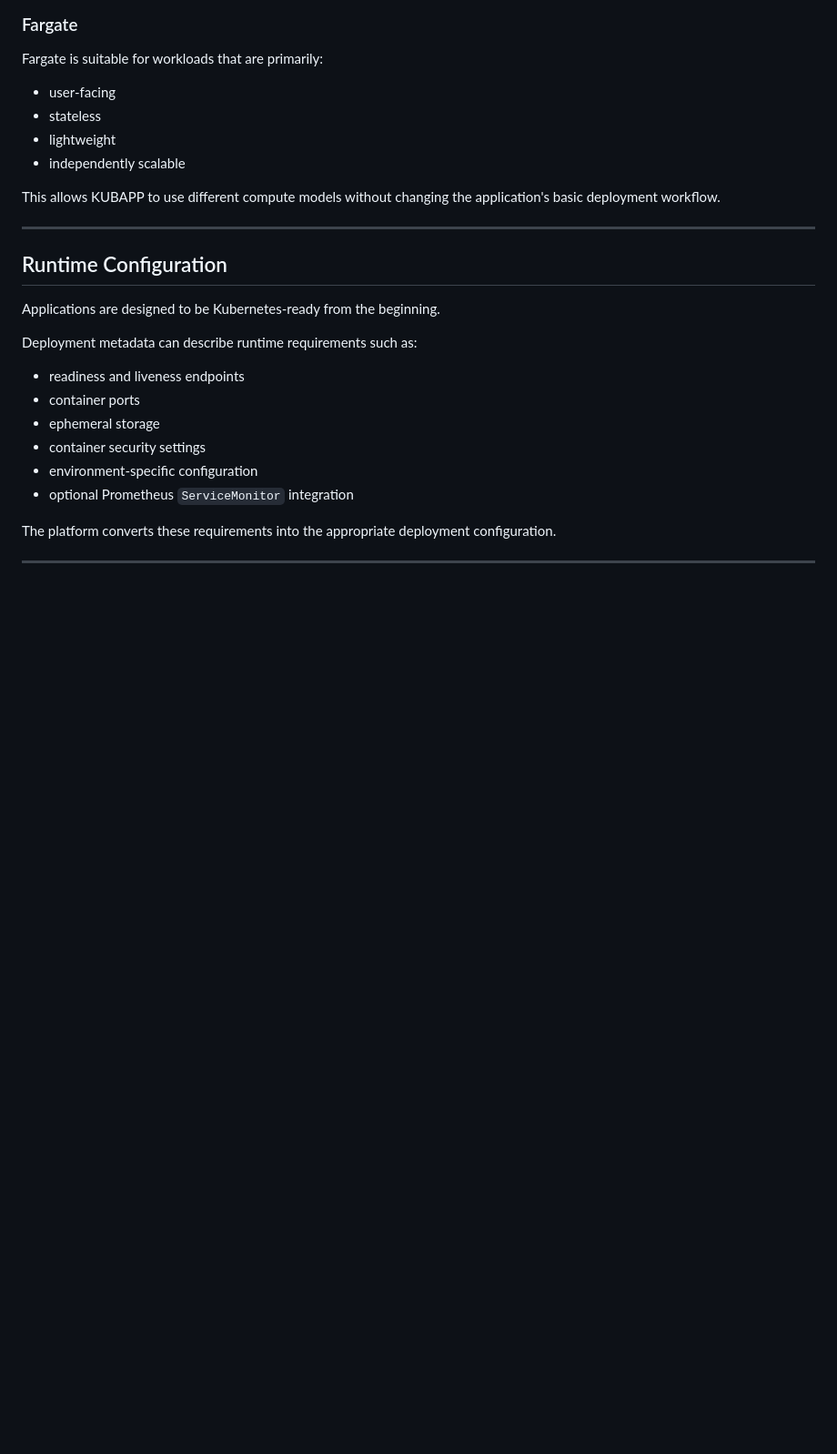
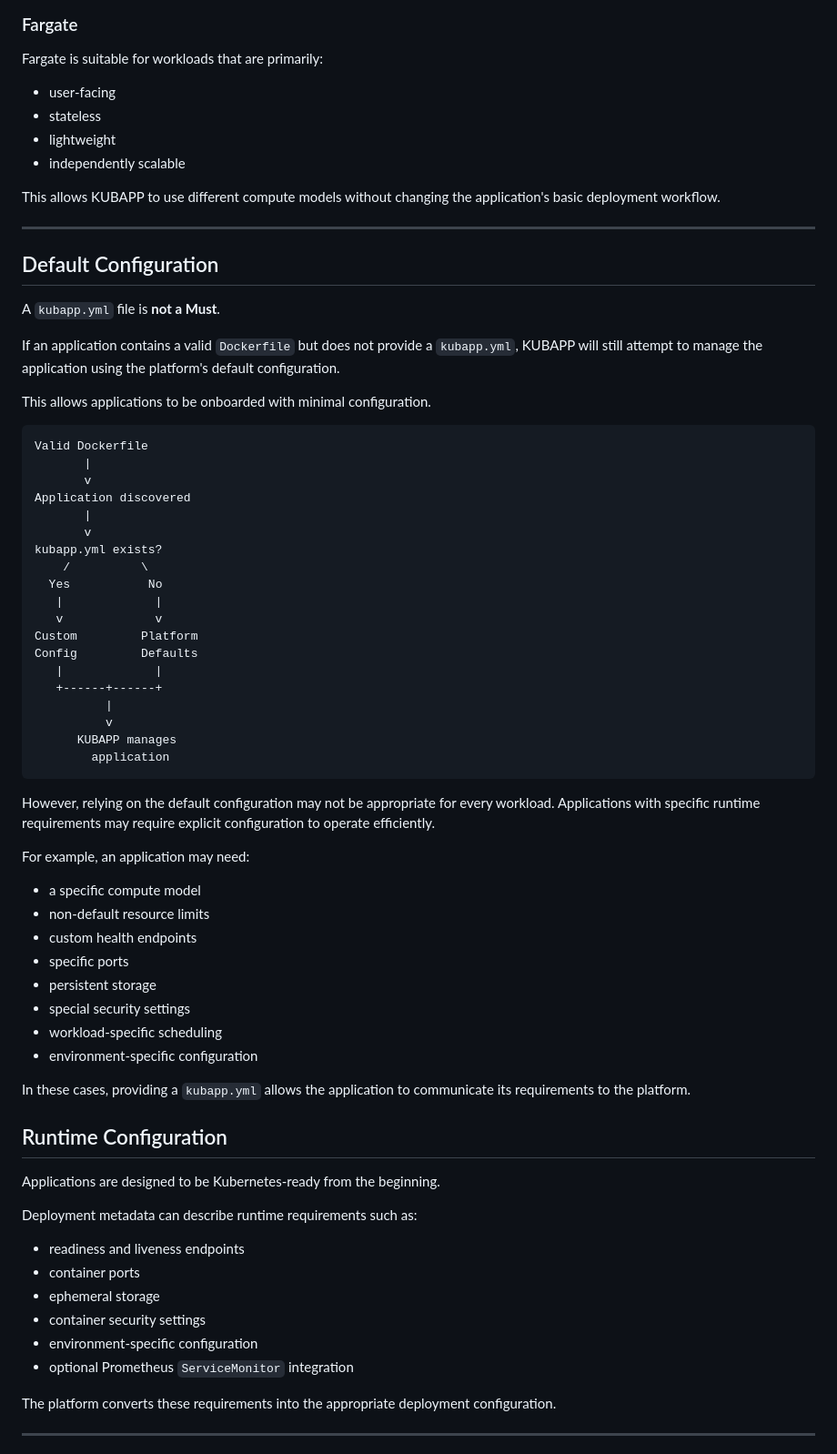
Before and after one commit to codest40/kubapp, a Markdown page: docker/README.md, the part around one of its changes. Shown at 91% size. Drawn GitHub-style; blank space fills up the shorter version.

Commit message:
Local Push: Update Changes 2026-08-14_12:46:27

````diff
--- a/docker/README.md
+++ b/docker/README.md
@@ -107,6 +106,52 @@ Fargate is suitable for workloads that are primarily:
 This allows KUBAPP to use different compute models without changing the application's basic deployment workflow.
 
 ---
+
+## Default Configuration
+
+A `kubapp.yml` file is **not a Must**.
+
+If an application contains a valid `Dockerfile` but does not provide a `kubapp.yml`, KUBAPP will still attempt to manage the application using the platform's default configuration.
+
+This allows applications to be onboarded with minimal configuration.
+
+```text
+Valid Dockerfile
+       |
+       v
+Application discovered
+       |
+       v
+kubapp.yml exists?
+    /          \
+  Yes           No
+   |             |
+   v             v
+Custom         Platform
+Config         Defaults
+   |             |
+   +------+------+
+          |
+          v
+      KUBAPP manages
+        application
+```
+
+However, relying on the default configuration may not be appropriate for every workload.
+Applications with specific runtime requirements may require explicit configuration to operate efficiently.
+
+For example, an application may need:
+
+- a specific compute model
+- non-default resource limits
+- custom health endpoints
+- specific ports
+- persistent storage
+- special security settings
+- workload-specific scheduling
+- environment-specific configuration
+
+In these cases, providing a `kubapp.yml` allows the application to communicate its requirements to the platform.
 
 ## Runtime Configuration
 
````
Also changed, not shown: other parts of docker/README.md (+0 -1 lines).
